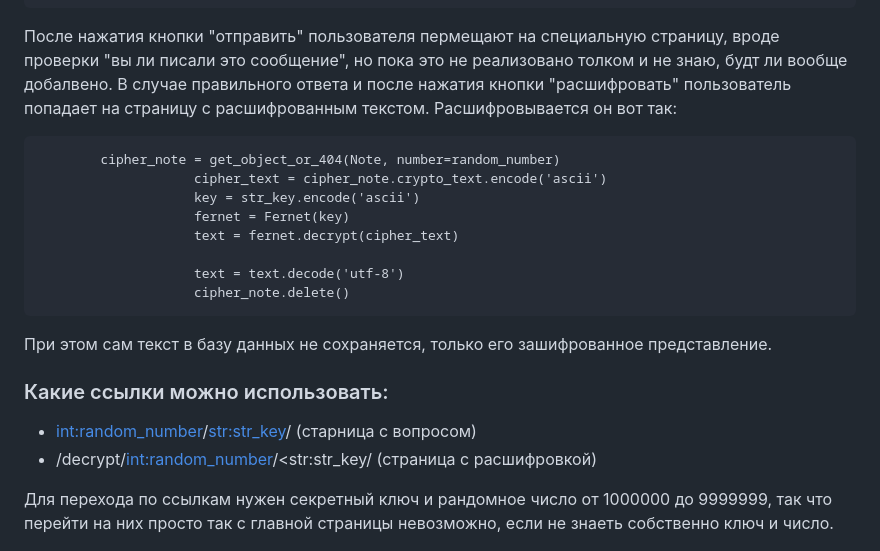
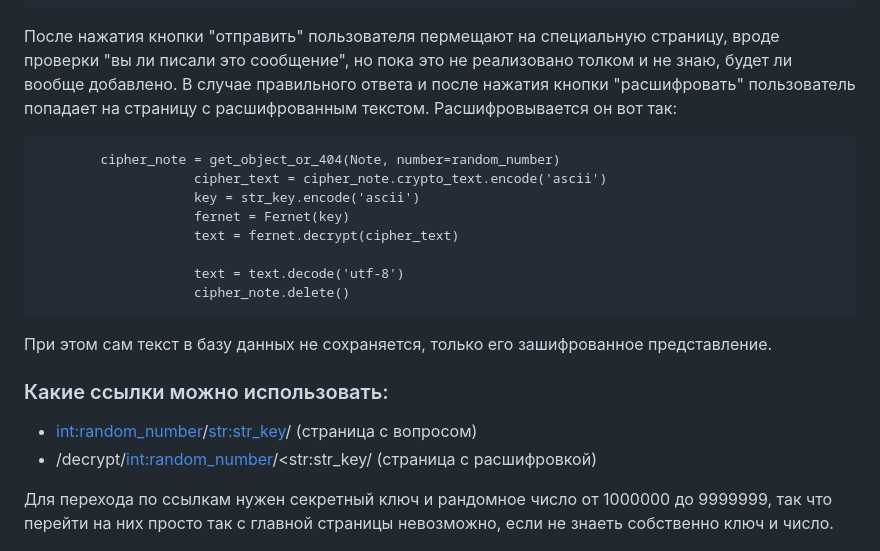
Before and after one commit to jiezzzzzzz/one-time-note-service, a Markdown page: README.md, the part around the change. GitHub-like rendering.

```diff
--- a/README.md
+++ b/README.md
@@ -27,7 +27,7 @@
 
 
 
-После нажатия кнопки "отправить" пользователя пермещают на специальную страницу, вроде проверки "вы ли писали это сообщение", но пока это не реализовано толком и не знаю, будт ли вообще добалвено.
+После нажатия кнопки "отправить" пользователя пермещают на специальную страницу, вроде проверки "вы ли писали это сообщение", но пока это не реализовано толком и не знаю, будет ли вообще добавлено.
 В случае правильного ответа и после нажатия кнопки "расшифровать" пользователь попадает на страницу с расшифрованным текстом. Расшифровывается он вот так:
 
 
@@ -45,7 +45,7 @@
 
 ### Какие ссылки можно использовать:
 
-- <int:random_number>/<str:str_key>/ (старница с вопросом)
+- <int:random_number>/<str:str_key>/ (страница с вопросом)
 - /decrypt/<int:random_number>/<str:str_key/ (страница с расшифровкой)
 
 Для перехода по ссылкам нужен секретный ключ и рандомное число от 1000000 до 9999999, так что перейти на них просто так с главной страницы невозможно, если не знаеть
```
